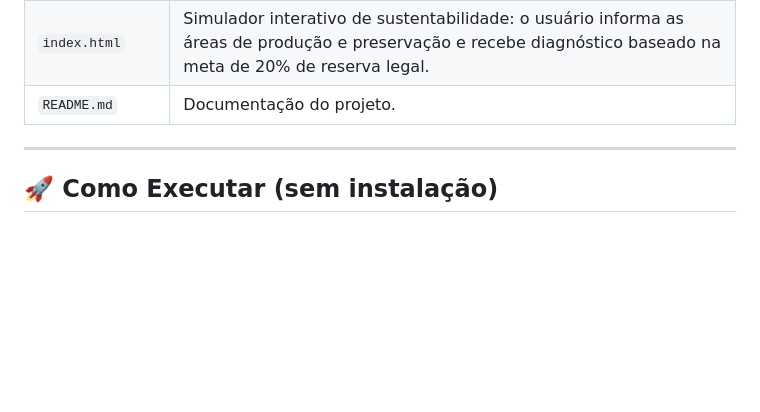
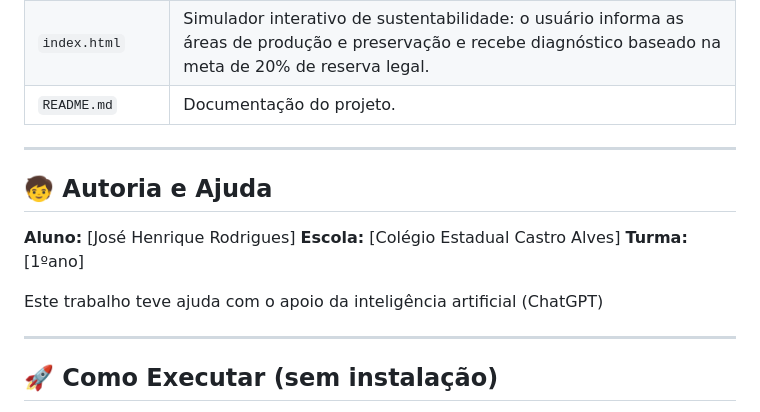
Before and after one commit to Jose-Henrique01/Trabalho-Agrinho, a Markdown page: README.md, the part around the change. GitHub-like rendering; blank space fills up the shorter version.

```diff
--- a/README.md
+++ b/README.md
@@ -14,6 +14,15 @@
 
 ---
 
+## 🧒 Autoria e Ajuda
+
+**Aluno:** [José Henrique Rodrigues]
+**Escola:** [Colégio Estadual Castro Alves]
+**Turma:** [1ºano]
+
+Este trabalho teve ajuda com o apoio da inteligência artificial (ChatGPT)
+
+---
 ## 🚀 Como Executar (sem instalação)
 
 1. Faça o download ou clone este repositório.
```
